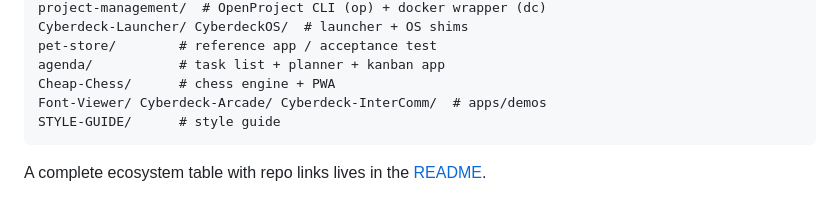
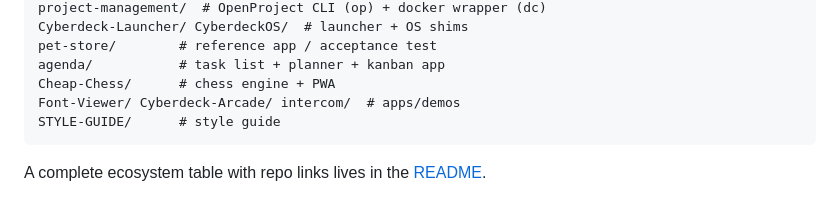
Before and after one commit to Senneseph/WebAX, a Markdown page: docs/index.md, the part around the change. Drawn GitHub-style.

````diff
--- a/docs/index.md
+++ b/docs/index.md
@@ -140,7 +140,7 @@ Cyberdeck-Launcher/ CyberdeckOS/  # launcher + OS shims
 pet-store/        # reference app / acceptance test
 agenda/           # task list + planner + kanban app
 Cheap-Chess/      # chess engine + PWA
-Font-Viewer/ Cyberdeck-Arcade/ Cyberdeck-InterComm/  # apps/demos
+Font-Viewer/ Cyberdeck-Arcade/ intercom/  # apps/demos
 STYLE-GUIDE/      # style guide
 ```
 
````
Also changed, not shown: README.md (+1 -1 lines).
